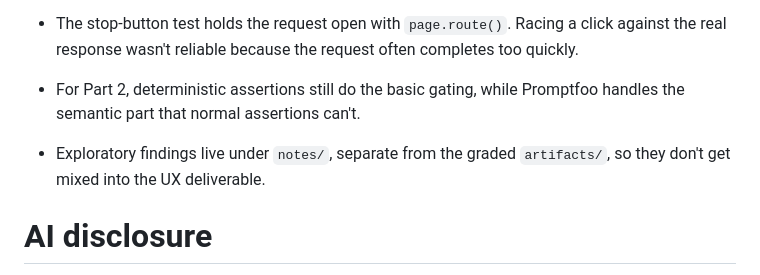
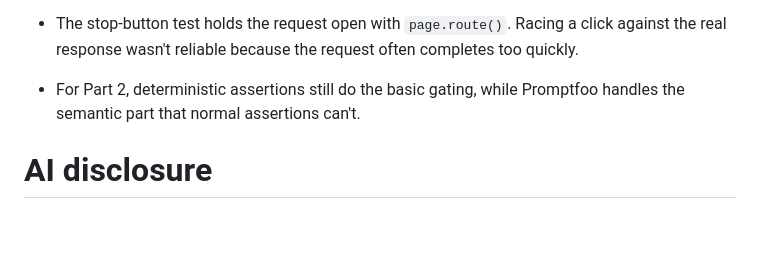
Before and after one commit to IffatAhmedk/sqa-homework-iffat-khan, a Markdown page: README.md, the part around the change. GitHub-like rendering; blank space fills up the shorter version.

Commit message:
docs: fix readme

```diff
--- a/README.md
+++ b/README.md
@@ -47,8 +47,6 @@ Waiting is based on network and render state throughout, never fixed sleeps.
 
 * For Part 2, deterministic assertions still do the basic gating, while Promptfoo handles the semantic part that normal assertions can't.
 
-* Exploratory findings live under `notes/`, separate from the graded `artifacts/`, so they don't get mixed into the UX deliverable.
-
 # AI disclosure
 
 See [artifacts/ai-workflow.md](artifacts/ai-workflow.md).
```
